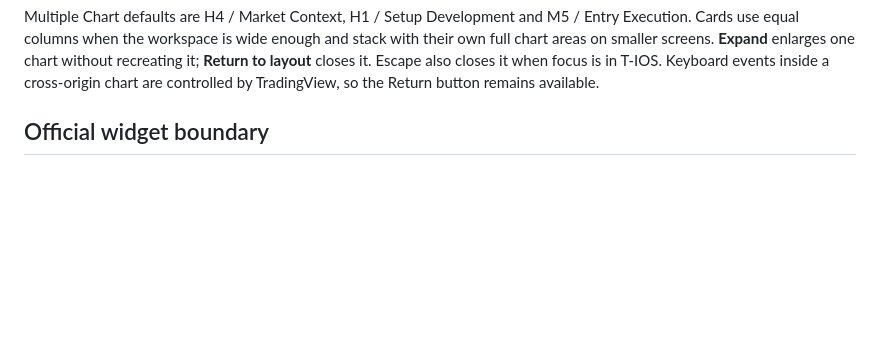
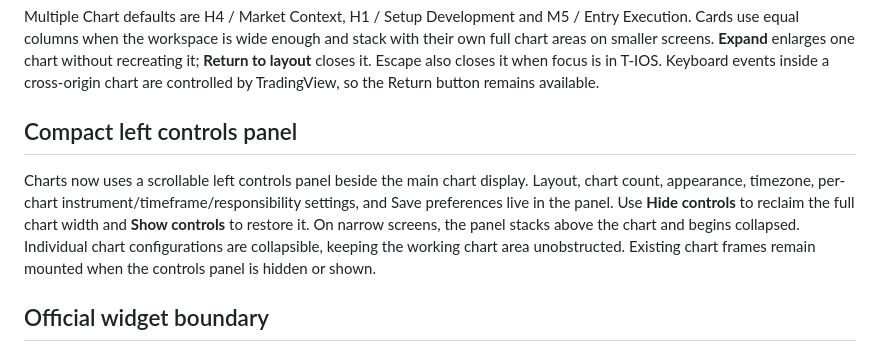
Before and after one commit to austena-pixel/Traders-Environment, a Markdown page: docs/charts-workspace.md, the part around the change. GitHub-like rendering; blank space fills up the shorter version.

Commit message:
Document responsive left settings rail and expanded chart view

```diff
--- a/docs/charts-workspace.md
+++ b/docs/charts-workspace.md
@@ -20,6 +20,10 @@ stack with their own full chart areas on smaller screens. **Expand** enlarges
 one chart without recreating it; **Return to layout** closes it. Escape also
 closes it when focus is in T-IOS. Keyboard events inside a cross-origin chart
 are controlled by TradingView, so the Return button remains available.
+
+## Compact left controls panel
+
+Charts now uses a scrollable left controls panel beside the main chart display. Layout, chart count, appearance, timezone, per-chart instrument/timeframe/responsibility settings, and Save preferences live in the panel. Use **Hide controls** to reclaim the full chart width and **Show controls** to restore it. On narrow screens, the panel stacks above the chart and begins collapsed. Individual chart configurations are collapsible, keeping the working chart area unobstructed. Existing chart frames remain mounted when the controls panel is hidden or shown.
 
 ## Official widget boundary
 
```
